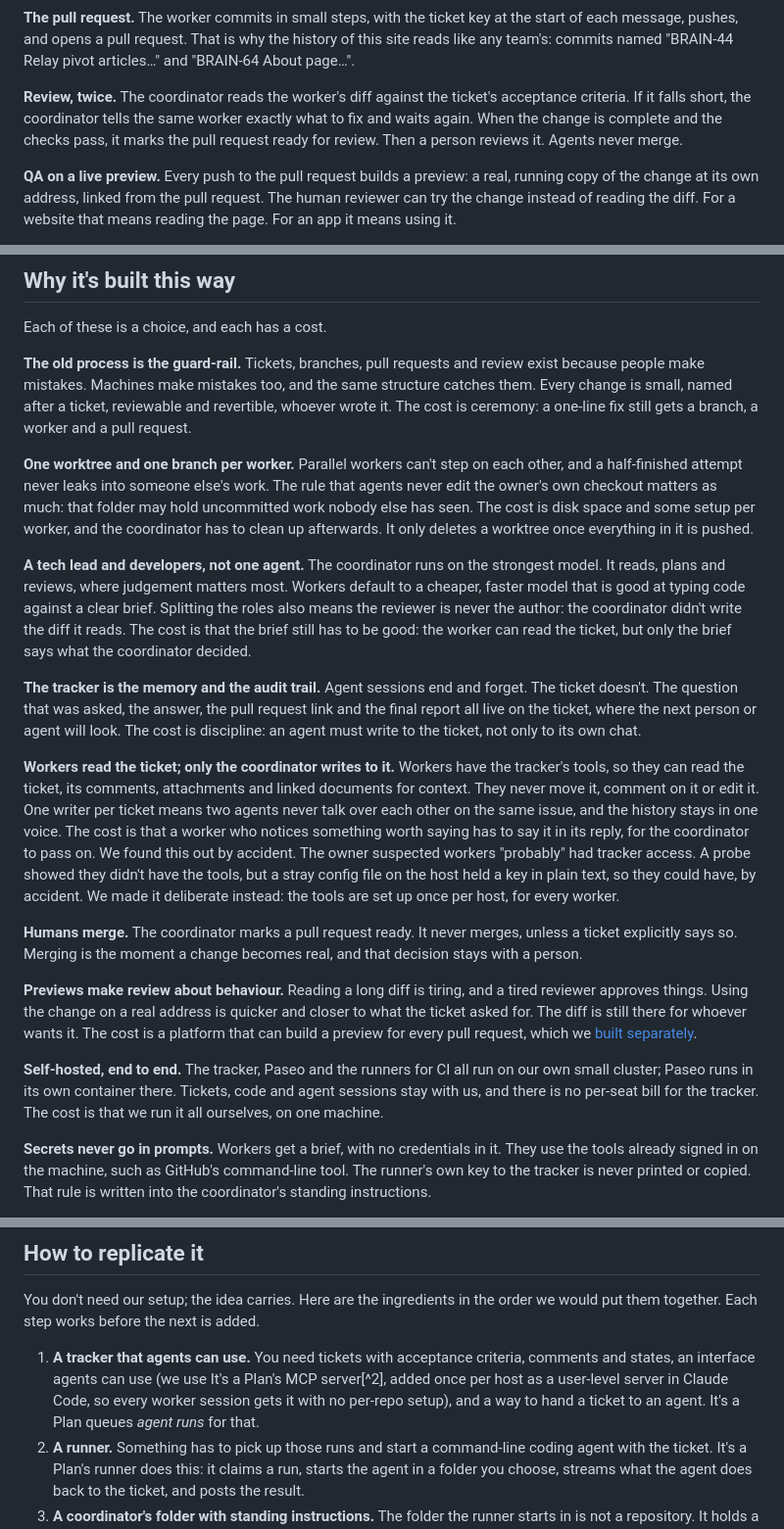
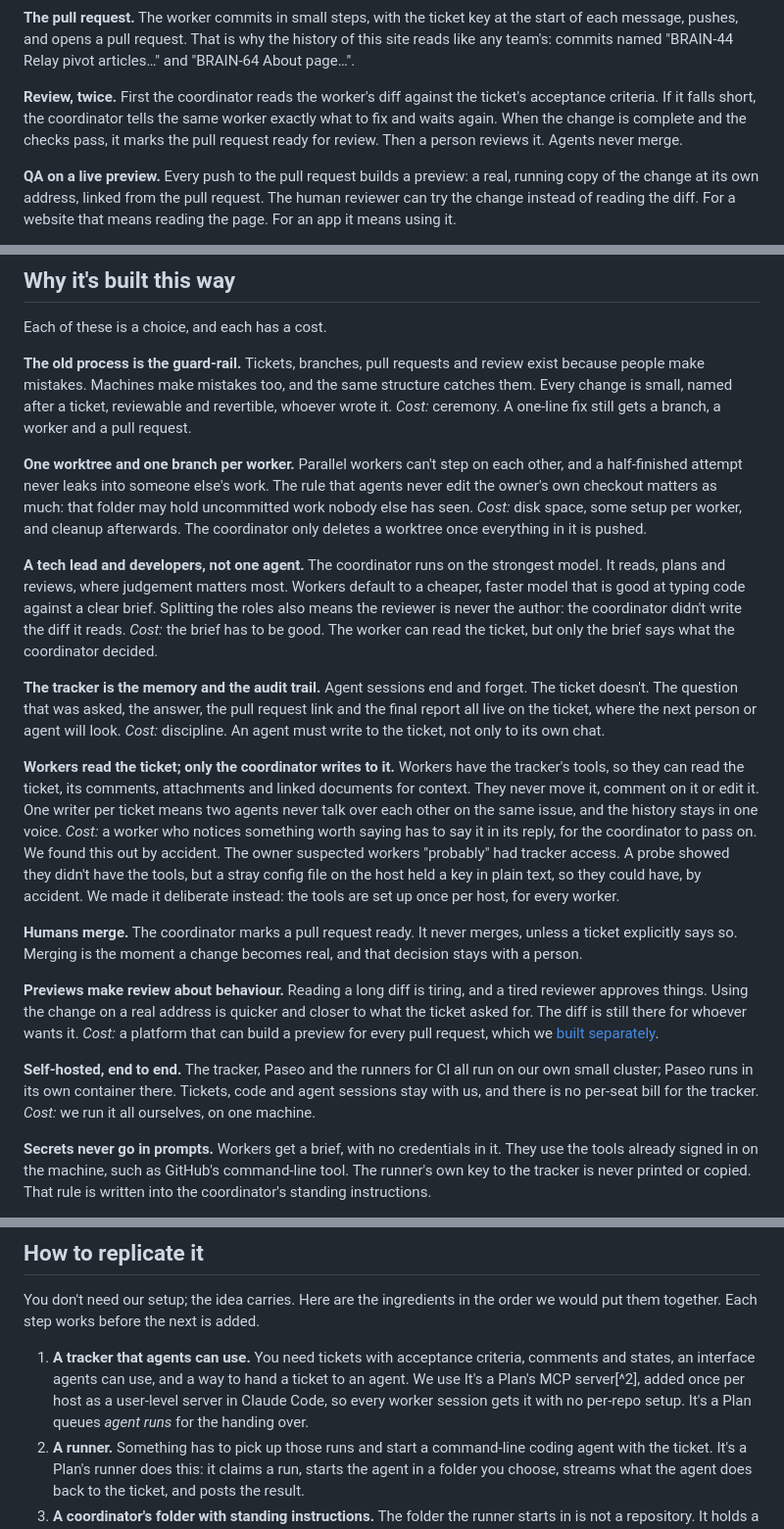
Before and after one commit to mansus-org/revolution, a Markdown page: src/articles/classic-code-factory.md, 3 parts joined by grey strips. Shown at 98% size. GitHub-like rendering.

```diff
--- a/src/articles/classic-code-factory.md
+++ b/src/articles/classic-code-factory.md
@@ -74,7 +77,7 @@ A git worktree is a second working folder for the same repository, checked out o
 
 **The pull request.** The worker commits in small steps, with the ticket key at the start of each message, pushes, and opens a pull request. That is why the history of this site reads like any team's: commits named "BRAIN-44 Relay pivot articles…" and "BRAIN-64 About page…".
 
-**Review, twice.** The coordinator reads the worker's diff against the ticket's acceptance criteria. If it falls short, the coordinator tells the same worker exactly what to fix and waits again. When the change is complete and the checks pass, it marks the pull request ready for review. Then a person reviews it. Agents never merge.
+**Review, twice.** First the coordinator reads the worker's diff against the ticket's acceptance criteria. If it falls short, the coordinator tells the same worker exactly what to fix and waits again. When the change is complete and the checks pass, it marks the pull request ready for review. Then a person reviews it. Agents never merge.
 
 **QA on a live preview.** Every push to the pull request builds a preview: a real, running copy of the change at its own address, linked from the pull request. The human reviewer can try the change instead of reading the diff. For a website that means reading the page. For an app it means using it.
 
@@ -118,21 +121,21 @@ One review round. The owner only ever reads the preview and writes feedback; the
 
 Each of these is a choice, and each has a cost.
 
-**The old process is the guard-rail.** Tickets, branches, pull requests and review exist because people make mistakes. Machines make mistakes too, and the same structure catches them. Every change is small, named after a ticket, reviewable and revertible, whoever wrote it. The cost is ceremony: a one-line fix still gets a branch, a worker and a pull request.
+**The old process is the guard-rail.** Tickets, branches, pull requests and review exist because people make mistakes. Machines make mistakes too, and the same structure catches them. Every change is small, named after a ticket, reviewable and revertible, whoever wrote it. *Cost:* ceremony. A one-line fix still gets a branch, a worker and a pull request.
 
-**One worktree and one branch per worker.** Parallel workers can't step on each other, and a half-finished attempt never leaks into someone else's work. The rule that agents never edit the owner's own checkout matters as much: that folder may hold uncommitted work nobody else has seen. The cost is disk space and some setup per worker, and the coordinator has to clean up afterwards. It only deletes a worktree once everything in it is pushed.
+**One worktree and one branch per worker.** Parallel workers can't step on each other, and a half-finished attempt never leaks into someone else's work. The rule that agents never edit the owner's own checkout matters as much: that folder may hold uncommitted work nobody else has seen. *Cost:* disk space, some setup per worker, and cleanup afterwards. The coordinator only deletes a worktree once everything in it is pushed.
 
-**A tech lead and developers, not one agent.** The coordinator runs on the strongest model. It reads, plans and reviews, where judgement matters most. Workers default to a cheaper, faster model that is good at typing code against a clear brief. Splitting the roles also means the reviewer is never the author: the coordinator didn't write the diff it reads. The cost is that the brief still has to be good: the worker can read the ticket, but only the brief says what the coordinator decided.
+**A tech lead and developers, not one agent.** The coordinator runs on the strongest model. It reads, plans and reviews, where judgement matters most. Workers default to a cheaper, faster model that is good at typing code against a clear brief. Splitting the roles also means the reviewer is never the author: the coordinator didn't write the diff it reads. *Cost:* the brief has to be good. The worker can read the ticket, but only the brief says what the coordinator decided.
 
-**The tracker is the memory and the audit trail.** Agent sessions end and forget. The ticket doesn't. The question that was asked, the answer, the pull request link and the final report all live on the ticket, where the next person or agent will look. The cost is discipline: an agent must write to the ticket, not only to its own chat.
+**The tracker is the memory and the audit trail.** Agent sessions end and forget. The ticket doesn't. The question that was asked, the answer, the pull request link and the final report all live on the ticket, where the next person or agent will look. *Cost:* discipline. An agent must write to the ticket, not only to its own chat.
 
-**Workers read the ticket; only the coordinator writes to it.** Workers have the tracker's tools, so they can read the ticket, its comments, attachments and linked documents for context. They never move it, comment on it or edit it. One writer per ticket means two agents never talk over each other on the same issue, and the history stays in one voice. The cost is that a worker who notices something worth saying has to say it in its reply, for the coordinator to pass on. We found this out by accident. The owner suspected workers "probably" had tracker access. A probe showed they didn't have the tools, but a stray config file on the host held a key in plain text, so they could have, by accident. We made it deliberate instead: the tools are set up once per host, for every worker.
+**Workers read the ticket; only the coordinator writes to it.** Workers have the tracker's tools, so they can read the ticket, its comments, attachments and linked documents for context. They never move it, comment on it or edit it. One writer per ticket means two agents never talk over each other on the same issue, and the history stays in one voice. *Cost:* a worker who notices something worth saying has to say it in its reply, for the coordinator to pass on. We found this out by accident. The owner suspected workers "probably" had tracker access. A probe showed they didn't have the tools, but a stray config file on the host held a key in plain text, so they could have, by accident. We made it deliberate instead: the tools are set up once per host, for every worker.
 
 **Humans merge.** The coordinator marks a pull request ready. It never merges, unless a ticket explicitly says so. Merging is the moment a change becomes real, and that decision stays with a person.
 
-**Previews make review about behaviour.** Reading a long diff is tiring, and a tired reviewer approves things. Using the change on a real address is quicker and closer to what the ticket asked for. The diff is still there for whoever wants it. The cost is a platform that can build a preview for every pull request, which we [built separately](/articles/gitops-deploys-argocd/).
+**Previews make review about behaviour.** Reading a long diff is tiring, and a tired reviewer approves things. Using the change on a real address is quicker and closer to what the ticket asked for. The diff is still there for whoever wants it. *Cost:* a platform that can build a preview for every pull request, which we [built separately](/articles/gitops-deploys-argocd/).
 
-**Self-hosted, end to end.** The tracker, Paseo and the runners for CI all run on our own small cluster; Paseo runs in its own container there. Tickets, code and agent sessions stay with us, and there is no per-seat bill for the tracker. The cost is that we run it all ourselves, on one machine.
+**Self-hosted, end to end.** The tracker, Paseo and the runners for CI all run on our own small cluster; Paseo runs in its own container there. Tickets, code and agent sessions stay with us, and there is no per-seat bill for the tracker. *Cost:* we run it all ourselves, on one machine.
 
 **Secrets never go in prompts.** Workers get a brief, with no credentials in it. They use the tools already signed in on the machine, such as GitHub's command-line tool. The runner's own key to the tracker is never printed or copied. That rule is written into the coordinator's standing instructions.
 
@@ -158,7 +161,7 @@ It works, and it shipped this site. It also has real weak spots.
 
 You don't need our setup; the idea carries. Here are the ingredients in the order we would put them together. Each step works before the next is added.
 
-1. **A tracker that agents can use.** You need tickets with acceptance criteria, comments and states, an interface agents can use (we use It's a Plan's MCP server[^2], added once per host as a user-level server in Claude Code, so every worker session gets it with no per-repo setup), and a way to hand a ticket to an agent. It's a Plan queues *agent runs* for that.
+1. **A tracker that agents can use.** You need tickets with acceptance criteria, comments and states, an interface agents can use, and a way to hand a ticket to an agent. We use It's a Plan's MCP server[^2], added once per host as a user-level server in Claude Code, so every worker session gets it with no per-repo setup. It's a Plan queues *agent runs* for the handing over.
 2. **A runner.** Something has to pick up those runs and start a command-line coding agent with the ticket. It's a Plan's runner does this: it claims a run, starts the agent in a folder you choose, streams what the agent does back to the ticket, and posts the result.
 3. **A coordinator's folder with standing instructions.** The folder the runner starts in is not a repository. It holds a short file of standing orders: you coordinate, workers write code, never edit the owner's checkouts, never print the key.
 4. **An orchestrator for workers.** Something has to start agents in fresh worktrees on named branches, let the coordinator wait for them, read their logs, send follow-ups, and clean them up. We use Paseo, and a written skill that teaches the coordinator how.
```
Also changed, not shown: other parts of src/articles/classic-code-factory.md (+17 -9 lines).
